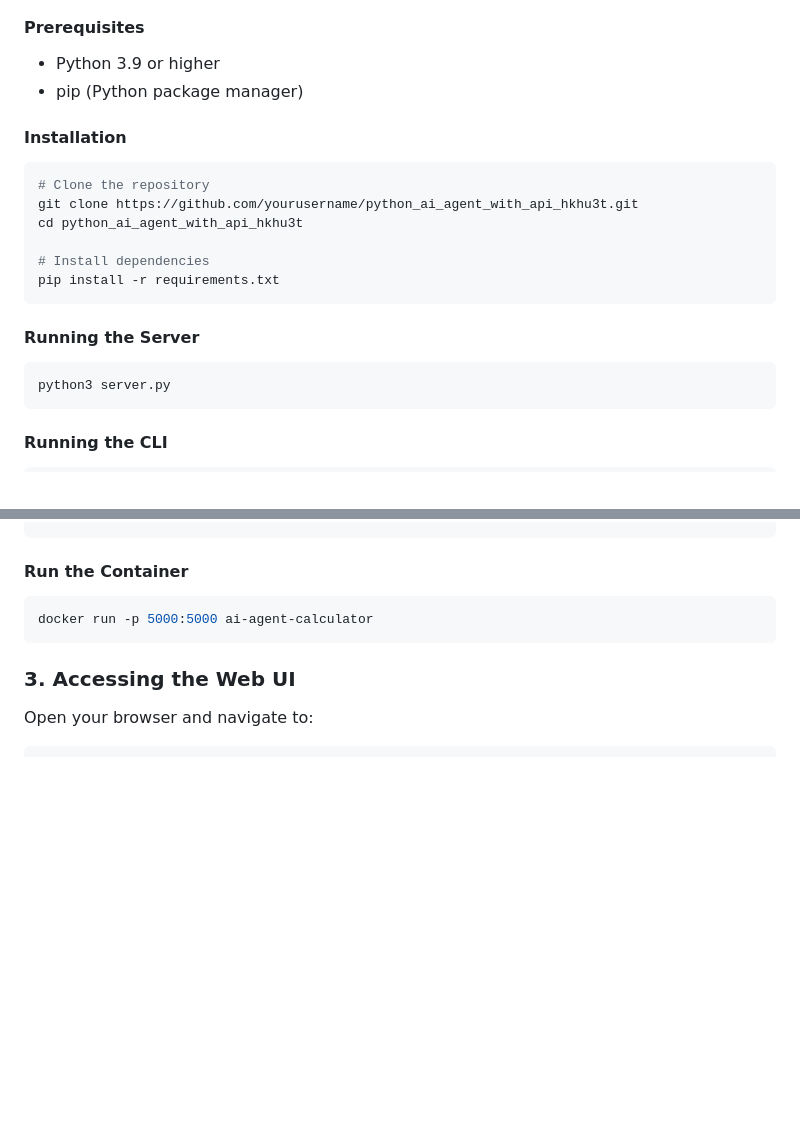
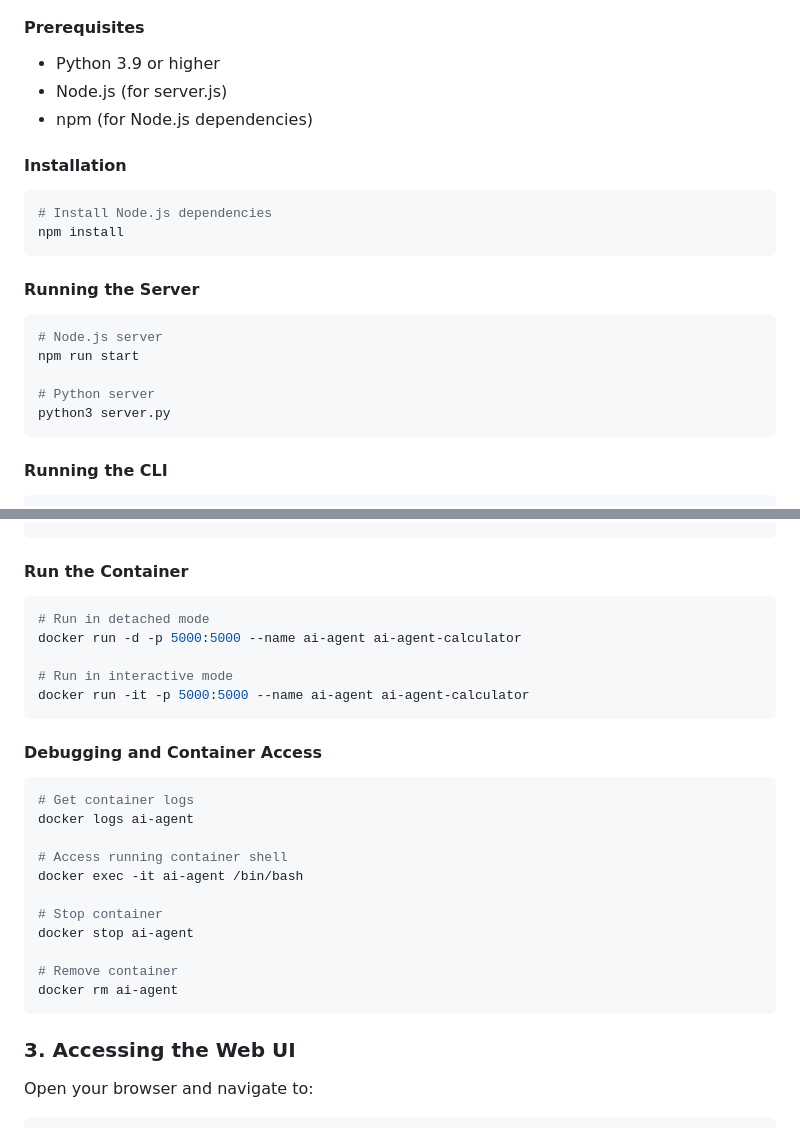
Before and after one commit to lio972/Python-AI-Agent-with-API_1, a Markdown page: README.md, 2 parts joined by grey strips. Drawn GitHub-style; blank space fills up the shorter version.

Commit message:
Initial commit from your app

````diff
--- a/README.md
+++ b/README.md
@@ -39,20 +39,21 @@ The AI Agent is a Python-based calculator with both a **command-line interface (
 
 #### Prerequisites
 - Python 3.9 or higher
-- pip (Python package manager)
+- Node.js (for server.js)
+- npm (for Node.js dependencies)
 
 #### Installation
 ```bash
-# Clone the repository
-git clone https://github.com/yourusername/python_ai_agent_with_api_hkhu3t.git
-cd python_ai_agent_with_api_hkhu3t
-
-# Install dependencies
-pip install -r requirements.txt
+# Install Node.js dependencies
+npm install
 ```
 
 #### Running the Server
 ```bash
+# Node.js server
+npm run start
+
+# Python server
 python3 server.py
 ```
 
@@ -70,7 +71,26 @@ docker build -t ai-agent-calculator .
 
 #### Run the Container
 ```bash
-docker run -p 5000:5000 ai-agent-calculator
+# Run in detached mode
+docker run -d -p 5000:5000 --name ai-agent ai-agent-calculator
+
+# Run in interactive mode
+docker run -it -p 5000:5000 --name ai-agent ai-agent-calculator
+```
+
+#### Debugging and Container Access
+```bash
+# Get container logs
+docker logs ai-agent
+
+# Access running container shell
+docker exec -it ai-agent /bin/bash
+
+# Stop container
+docker stop ai-agent
+
+# Remove container
+docker rm ai-agent
 ```
 
 ### 3. Accessing the Web UI
````
